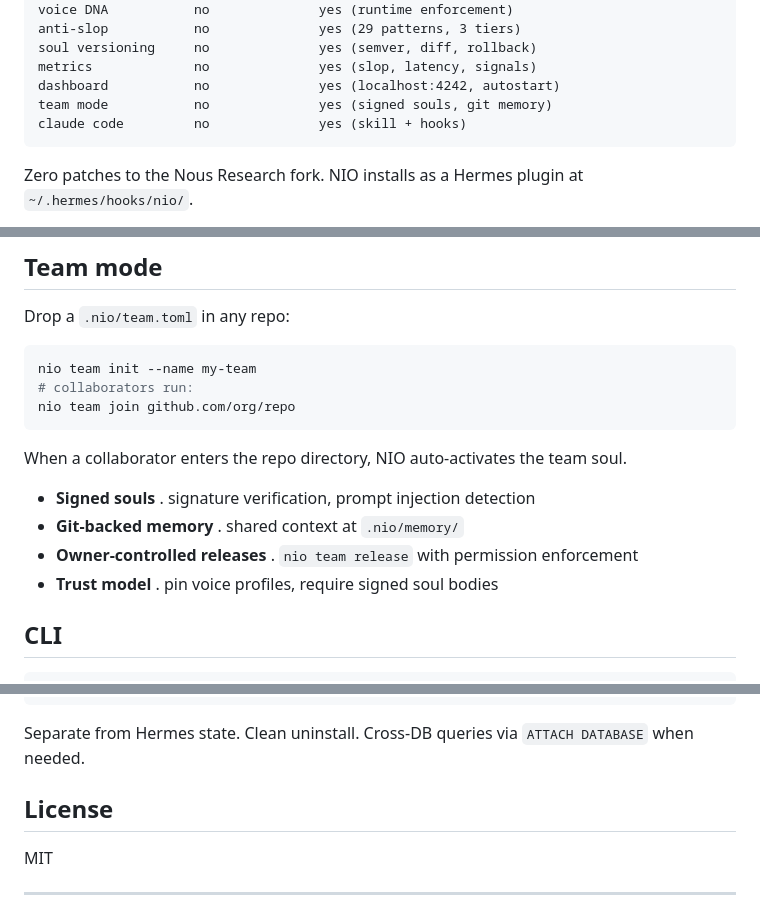
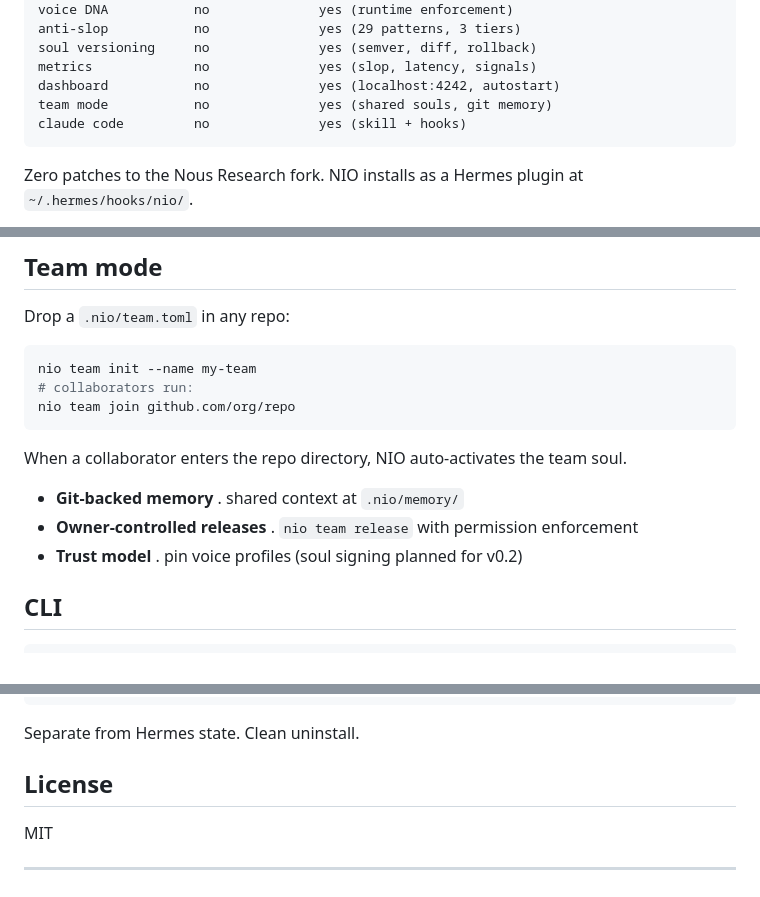
Before and after one commit to shawnla90/nio, a Markdown page: README.md, 3 parts joined by grey strips. Drawn GitHub-style.

Commit message:
F1: Remove unverified README claims (soul signing, ATTACH DATABASE)
Soul signing changed to "planned for v0.2". Cross-DB ATTACH DATABASE
claim removed (no backing code). Feature table updated accordingly.

Co-Authored-By: Claude Opus 4.6 (1M context) <noreply@anthropic.com>

````diff
--- a/README.md
+++ b/README.md
@@ -79,7 +79,7 @@ anti-slop           no              yes (29 patterns, 3 tiers)
 soul versioning     no              yes (semver, diff, rollback)
 metrics             no              yes (slop, latency, signals)
 dashboard           no              yes (localhost:4242, autostart)
-team mode           no              yes (signed souls, git memory)
+team mode           no              yes (shared souls, git memory)
 claude code         no              yes (skill + hooks)
 ```
 
@@ -253,10 +253,9 @@ nio team join github.com/org/repo
 
 When a collaborator enters the repo directory, NIO auto-activates the team soul.
 
-- **Signed souls** . signature verification, prompt injection detection
 - **Git-backed memory** . shared context at `.nio/memory/`
 - **Owner-controlled releases** . `nio team release` with permission enforcement
-- **Trust model** . pin voice profiles, require signed soul bodies
+- **Trust model** . pin voice profiles (soul signing planned for v0.2)
 
 ## CLI
 
@@ -289,7 +288,7 @@ All runtime state lives at `~/.nio/`:
   logs/            dash stdout/stderr
 ```
 
-Separate from Hermes state. Clean uninstall. Cross-DB queries via `ATTACH DATABASE` when needed.
+Separate from Hermes state. Clean uninstall.
 
 ## License
 
````
